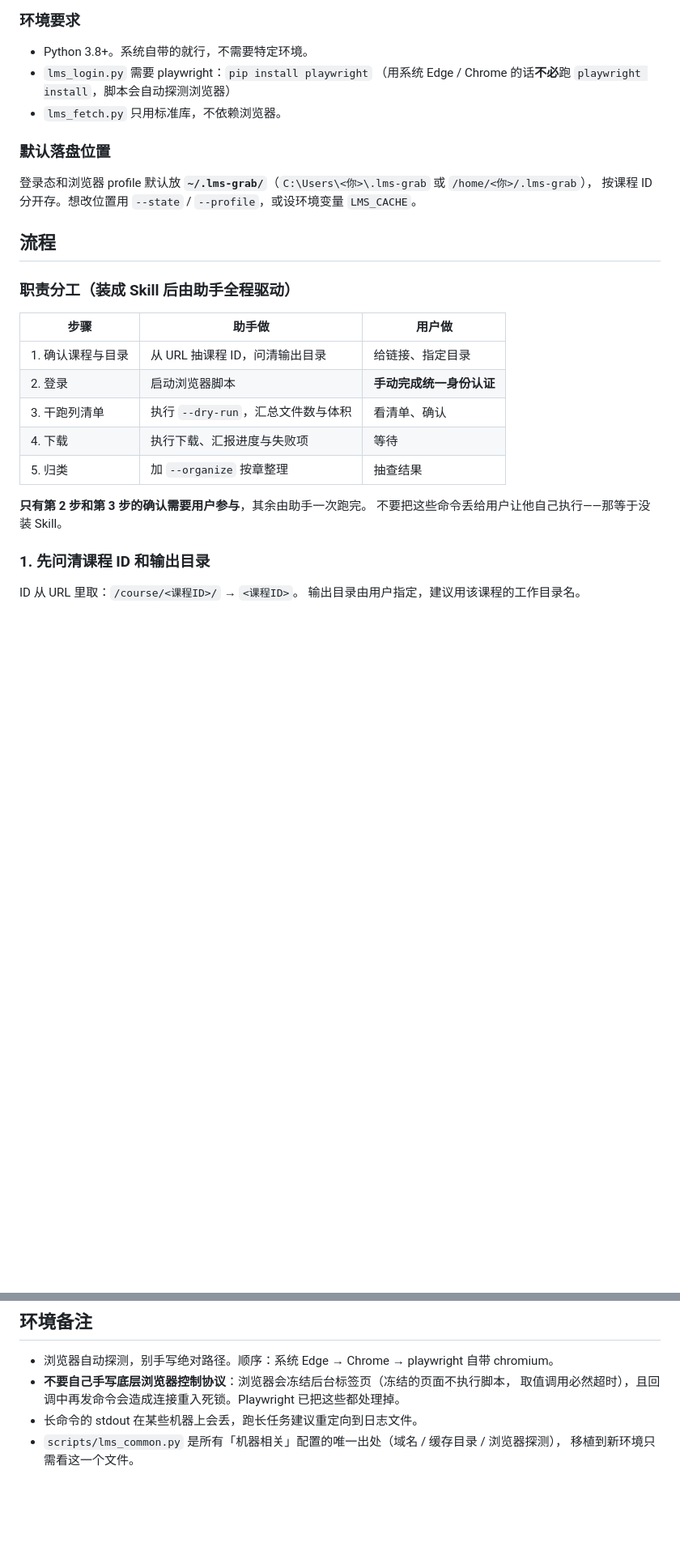
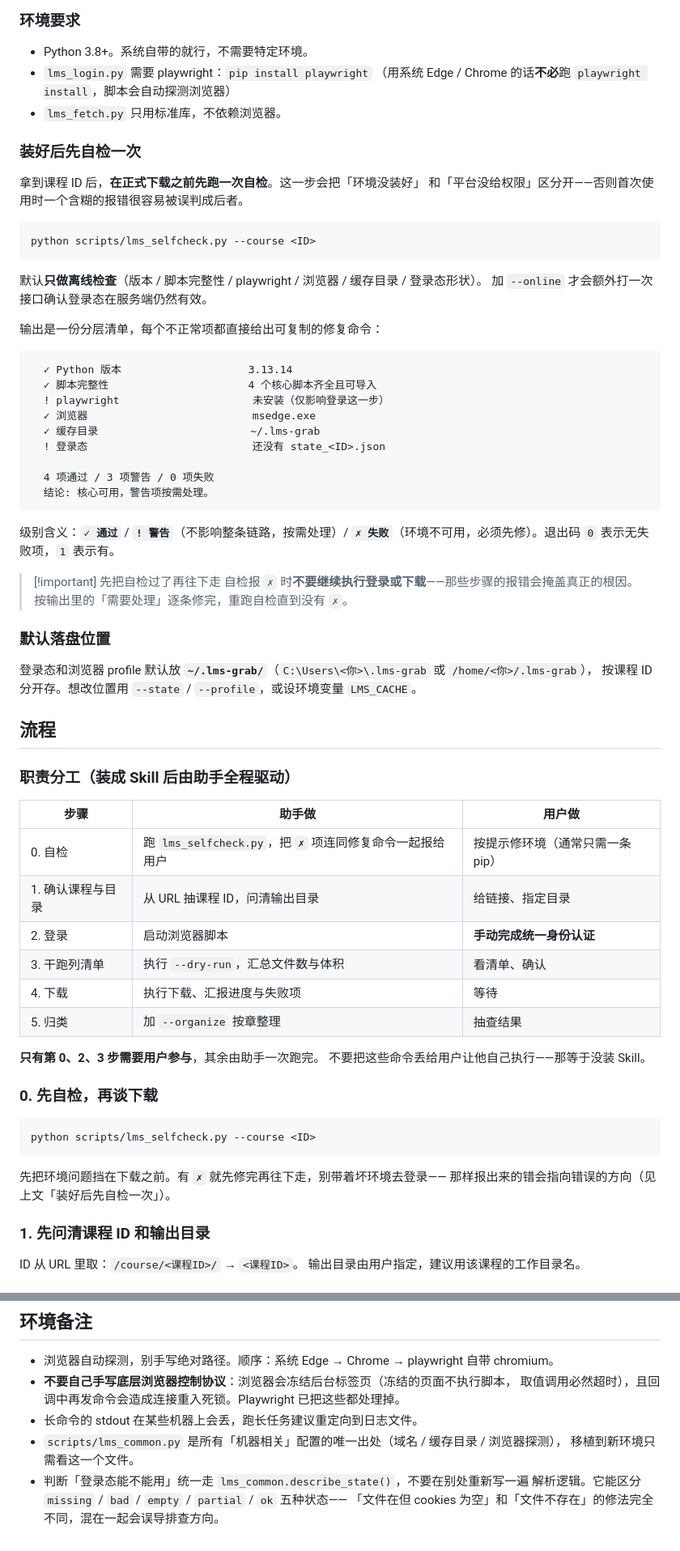
Before and after one commit to XLJFZ/xjtu-siyuanxuetang-grab, a Markdown page: SKILL.md, 2 parts joined by grey strips. Shown at 81% size. GitHub-like rendering; blank space fills up the shorter version.

````diff
--- a/SKILL.md
+++ b/SKILL.md
@@ -33,6 +33,39 @@ agent_created: true
   （用系统 Edge / Chrome 的话**不必**跑 `playwright install`，脚本会自动探测浏览器）
 - `lms_fetch.py` 只用标准库，不依赖浏览器。
 
+### 装好后先自检一次
+
+拿到课程 ID 后，**在正式下载之前先跑一次自检**。这一步会把「环境没装好」
+和「平台没给权限」区分开——否则首次使用时一个含糊的报错很容易被误判成后者。
+
+```bash
+python scripts/lms_selfcheck.py --course <ID>
+```
+
+默认**只做离线检查**（版本 / 脚本完整性 / playwright / 浏览器 / 缓存目录 / 登录态形状）。
+加 `--online` 才会额外打一次接口确认登录态在服务端仍然有效。
+
+输出是一份分层清单，每个不正常项都直接给出可复制的修复命令：
+
+```text
+  ✓ Python 版本                    3.13.14
+  ✓ 脚本完整性                      4 个核心脚本齐全且可导入
+  ! playwright                     未安装（仅影响登录这一步）
+  ✓ 浏览器                          msedge.exe
+  ✓ 缓存目录                        ~/.lms-grab
+  ! 登录态                          还没有 state_<ID>.json
+
+  4 项通过 / 3 项警告 / 0 项失败
+  结论: 核心可用，警告项按需处理。
+```
+
+级别含义：**`✓ 通过`** / **`! 警告`**（不影响整条链路，按需处理）/
+**`✗ 失败`**（环境不可用，必须先修）。退出码 `0` 表示无失败项，`1` 表示有。
+
+> [!important] 先把自检过了再往下走
+> 自检报 `✗` 时**不要继续执行登录或下载**——那些步骤的报错会掩盖真正的根因。
+> 按输出里的「需要处理」逐条修完，重跑自检直到没有 `✗`。
+
 ### 默认落盘位置
 
 登录态和浏览器 profile 默认放 **`~/.lms-grab/`**（`C:\Users\<你>\.lms-grab` 或 `/home/<你>/.lms-grab`），
@@ -44,14 +77,22 @@ agent_created: true
 
 | 步骤 | 助手做 | 用户做 |
 |---|---|---|
+| 0. 自检 | 跑 `lms_selfcheck.py`，把 `✗` 项连同修复命令一起报给用户 | 按提示修环境（通常只需一条 pip） |
 | 1. 确认课程与目录 | 从 URL 抽课程 ID，问清输出目录 | 给链接、指定目录 |
 | 2. 登录 | 启动浏览器脚本 | **手动完成统一身份认证** |
 | 3. 干跑列清单 | 执行 `--dry-run`，汇总文件数与体积 | 看清单、确认 |
 | 4. 下载 | 执行下载、汇报进度与失败项 | 等待 |
 | 5. 归类 | 加 `--organize` 按章整理 | 抽查结果 |
 
-**只有第 2 步和第 3 步的确认需要用户参与**，其余由助手一次跑完。
+**只有第 0、2、3 步需要用户参与**，其余由助手一次跑完。
 不要把这些命令丢给用户让他自己执行——那等于没装 Skill。
+
+### 0. 先自检，再谈下载
+```bash
+python scripts/lms_selfcheck.py --course <ID>
+```
+先把环境问题挡在下载之前。有 `✗` 就先修完再往下走，别带着坏环境去登录——
+那样报出来的错会指向错误的方向（见上文「装好后先自检一次」）。
 
 ### 1. 先问清课程 ID 和输出目录
 ID 从 URL 里取：`/course/<课程ID>/` → `<课程ID>`。
@@ -289,3 +330,6 @@ python scripts/lms_fetch.py --course <ID> --out ./课程资料 --organize --dry-
 - 长命令的 stdout 在某些机器上会丢，跑长任务建议重定向到日志文件。
 - `scripts/lms_common.py` 是所有「机器相关」配置的唯一出处（域名 / 缓存目录 / 浏览器探测），
   移植到新环境只需看这一个文件。
+- 判断「登录态能不能用」统一走 `lms_common.describe_state()`，不要在别处重新写一遍
+  解析逻辑。它能区分 `missing` / `bad` / `empty` / `partial` / `ok` 五种状态——
+  「文件在但 cookies 为空」和「文件不存在」的修法完全不同，混在一起会误导排查方向。
````
